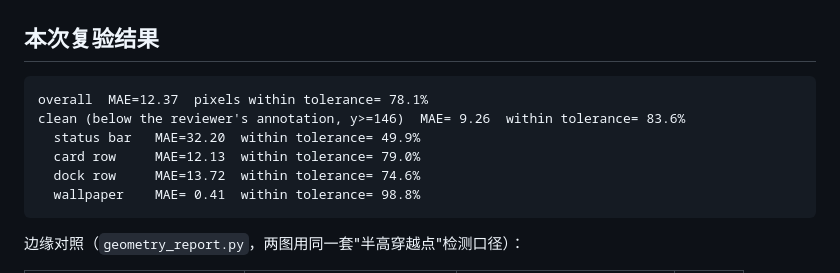
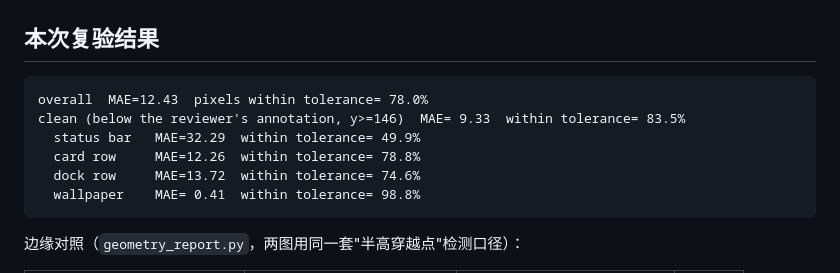
Before and after one commit to meminehobe24435-cmyk/dp-launcher, a Markdown page: docs/verification.md, the part around the change. GitHub-like rendering.

````diff
--- a/docs/verification.md
+++ b/docs/verification.md
@@ -46,10 +46,10 @@ python tools/make_video.py           # 合成动图
 ## 本次复验结果
 
 ```
-overall  MAE=12.37  pixels within tolerance= 78.1%
-clean (below the reviewer's annotation, y>=146)  MAE= 9.26  within tolerance= 83.6%
-  status bar   MAE=32.20  within tolerance= 49.9%
-  card row     MAE=12.13  within tolerance= 79.0%
+overall  MAE=12.43  pixels within tolerance= 78.0%
+clean (below the reviewer's annotation, y>=146)  MAE= 9.33  within tolerance= 83.5%
+  status bar   MAE=32.29  within tolerance= 49.9%
+  card row     MAE=12.26  within tolerance= 78.8%
   dock row     MAE=13.72  within tolerance= 74.6%
   wallpaper    MAE= 0.41  within tolerance= 98.8%
 ```
````
Also changed, not shown: README.md (+3 -3 lines), demo/drawer.png, demo/home.png, 3 other files.
